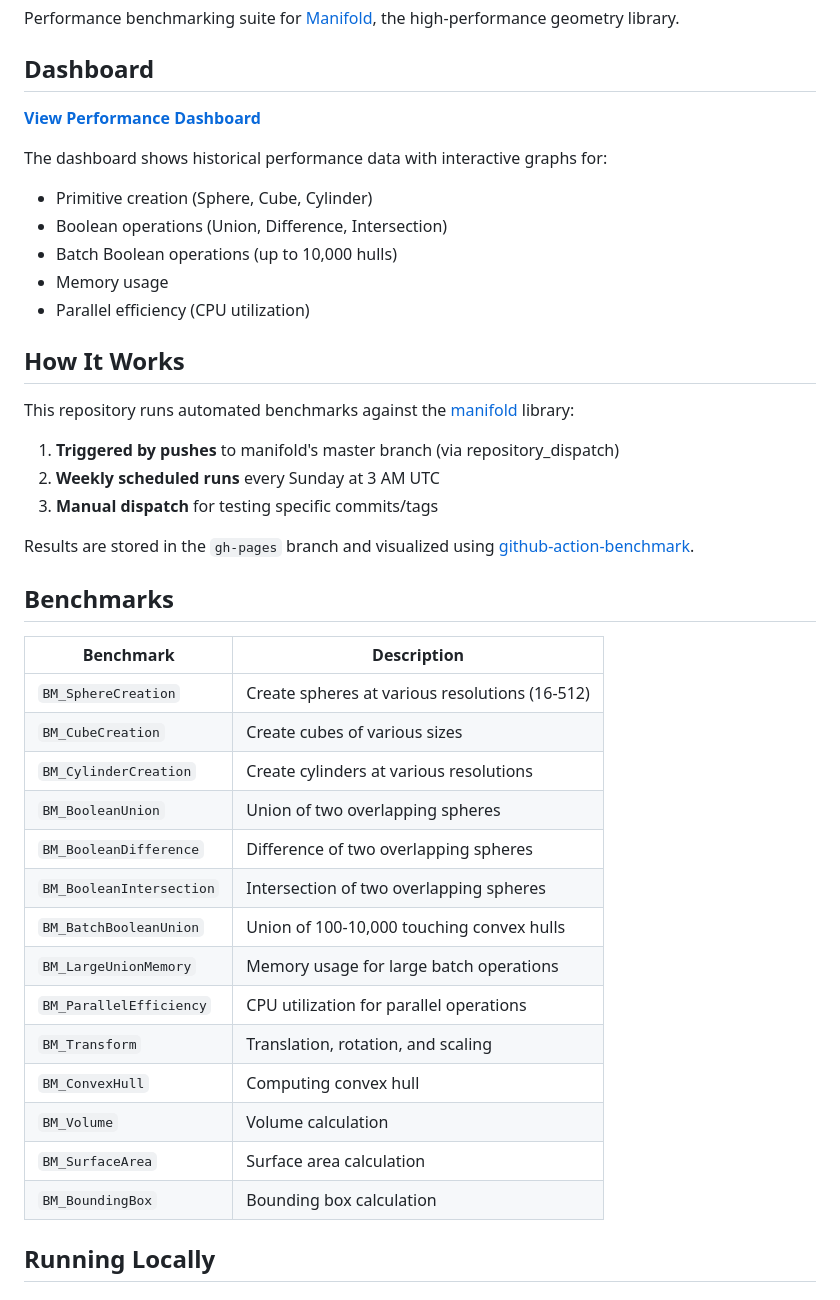
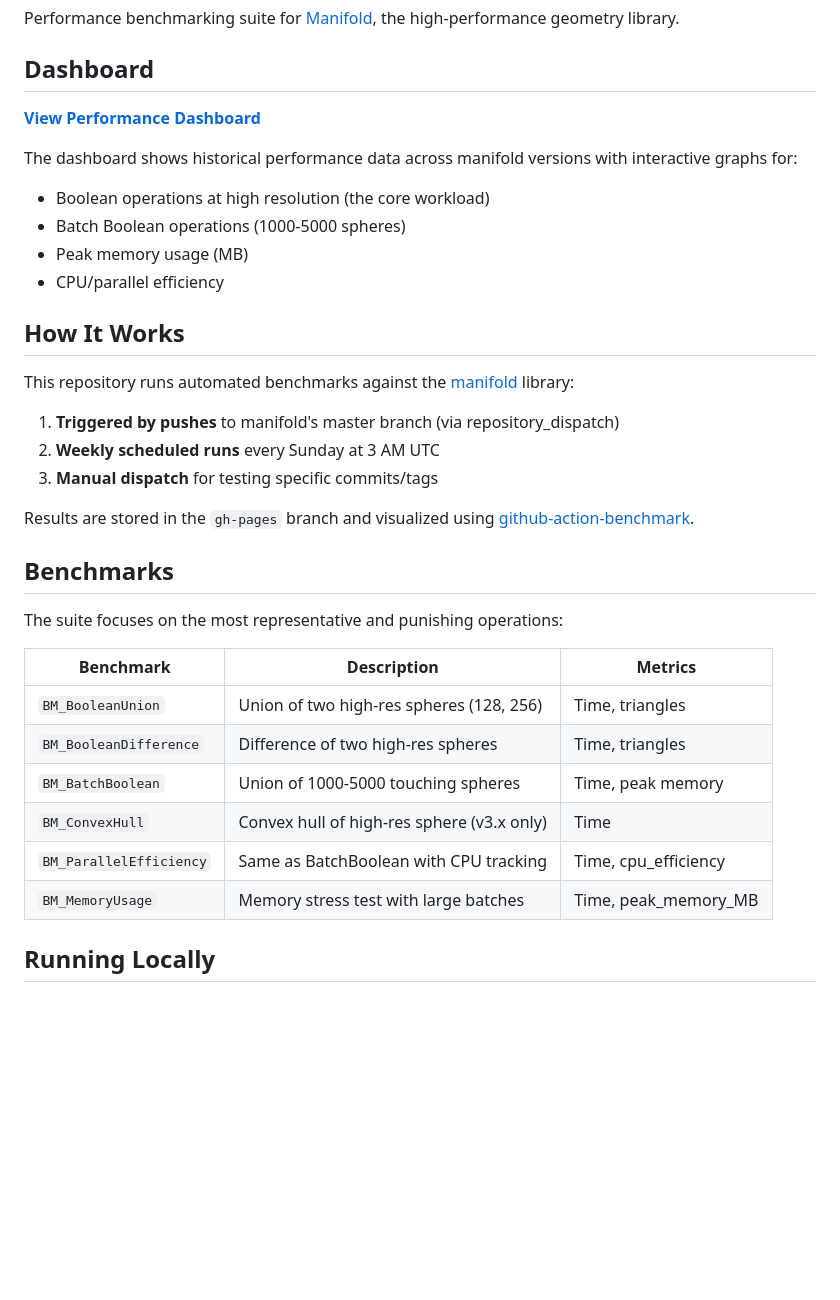
Before and after one commit to zalo/manifold-benchmarks, a Markdown page: README.md, the part around one of its changes. Drawn GitHub-style; blank space fills up the shorter version.

Commit message:
Update README for streamlined benchmark suite
- Focus on most representative/punishing benchmarks
- Document memory (peak_memory_MB) and CPU (cpu_efficiency) metrics
- Update benchmark table with current tests
- Fix dashboard URL

Co-Authored-By: Claude Opus 4.5 <noreply@anthropic.com>

```diff
--- a/README.md
+++ b/README.md
@@ -8,10 +8,9 @@ Performance benchmarking suite for [Manifold](https://github.com/elalish/manifol
 
-The dashboard shows historical performance data with interactive graphs for:
-- Primitive creation (Sphere, Cube, Cylinder)
-- Boolean operations (Union, Difference, Intersection)
-- Batch Boolean operations (up to 10,000 hulls)
-- Memory usage
-- Parallel efficiency (CPU utilization)
+The dashboard shows historical performance data across manifold versions with interactive graphs for:
+- Boolean operations at high resolution (the core workload)
+- Batch Boolean operations (1000-5000 spheres)
+- Peak memory usage (MB)
+- CPU/parallel efficiency
 
 ## How It Works
 
@@ -25,22 +24,16 @@ Results are stored in the `gh-pages` branch and visualized using [github-action-
 
 ## Benchmarks
 
-| Benchmark | Description |
-|-----------|-------------|
-| `BM_SphereCreation` | Create spheres at various resolutions (16-512) |
-| `BM_CubeCreation` | Create cubes of various sizes |
-| `BM_CylinderCreation` | Create cylinders at various resolutions |
-| `BM_BooleanUnion` | Union of two overlapping spheres |
-| `BM_BooleanDifference` | Difference of two overlapping spheres |
-| `BM_BooleanIntersection` | Intersection of two overlapping spheres |
-| `BM_BatchBooleanUnion` | Union of 100-10,000 touching convex hulls |
-| `BM_LargeUnionMemory` | Memory usage for large batch operations |
-| `BM_ParallelEfficiency` | CPU utilization for parallel operations |
-| `BM_Transform` | Translation, rotation, and scaling |
-| `BM_ConvexHull` | Computing convex hull |
-| `BM_Volume` | Volume calculation |
-| `BM_SurfaceArea` | Surface area calculation |
-| `BM_BoundingBox` | Bounding box calculation |
+The suite focuses on the most representative and punishing operations:
+
+| Benchmark | Description | Metrics |
+|-----------|-------------|---------|
+| `BM_BooleanUnion` | Union of two high-res spheres (128, 256) | Time, triangles |
+| `BM_BooleanDifference` | Difference of two high-res spheres | Time, triangles |
+| `BM_BatchBoolean` | Union of 1000-5000 touching spheres | Time, peak memory |
+| `BM_ConvexHull` | Convex hull of high-res sphere (v3.x only) | Time |
+| `BM_ParallelEfficiency` | Same as BatchBoolean with CPU tracking | Time, cpu_efficiency |
+| `BM_MemoryUsage` | Memory stress test with large batches | Time, peak_memory_MB |
 
 ## Running Locally
 
```
Also changed, not shown: other parts of README.md (+9 -10 lines).
